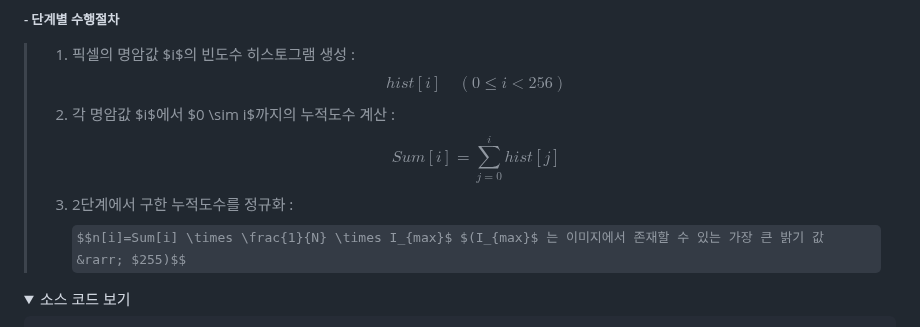
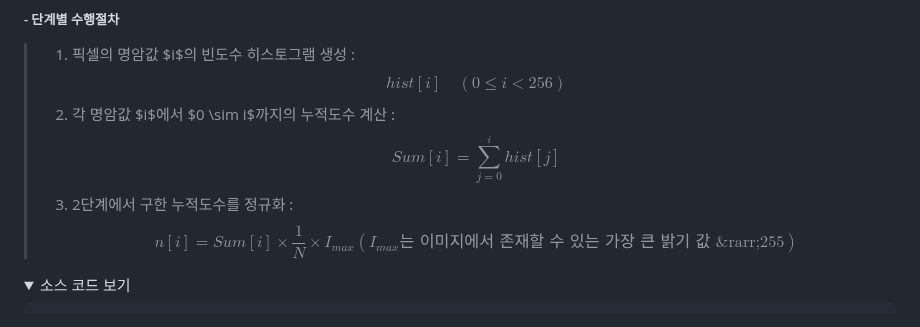
Before and after one commit to umchapter/WebProgrammingStudy, a Markdown page: README.md, the part around the change. Rendered like a GitHub page; folded sections open; some formulas as TeX source.

```diff
--- a/README.md
+++ b/README.md
@@ -256,7 +256,7 @@ for(var i=0; i<inH; i++) {
 ##### - 단계별 수행절차
 >1. 픽셀의 명암값 $i$의 빈도수 히스토그램 생성 : $$hist[i] \quad (0 \leq i \lt 256)$$
 >2. 각 명암값 $i$에서 $0 \sim i$까지의 누적도수 계산 : $$Sum[i]= \sum_{j=0}^{i} hist[j]$$
->3. 2단계에서 구한 누적도수를 정규화 : $$n[i]=Sum[i] \times \frac{1}{N} \times I_{max}$ $(I_{max}$ 는 이미지에서 존재할 수 있는 가장 큰 밝기 값 &rarr; $255)$$
+>3. 2단계에서 구한 누적도수를 정규화 : $$n[i]=Sum[i] \times \frac{1}{N} \times I_{max} (I_{max} \text{는 이미지에서 존재할 수 있는 가장 큰 밝기 값 &rarr;} 255)$$
 
 <details>
 <summary>소스 코드 보기</summary>
```
